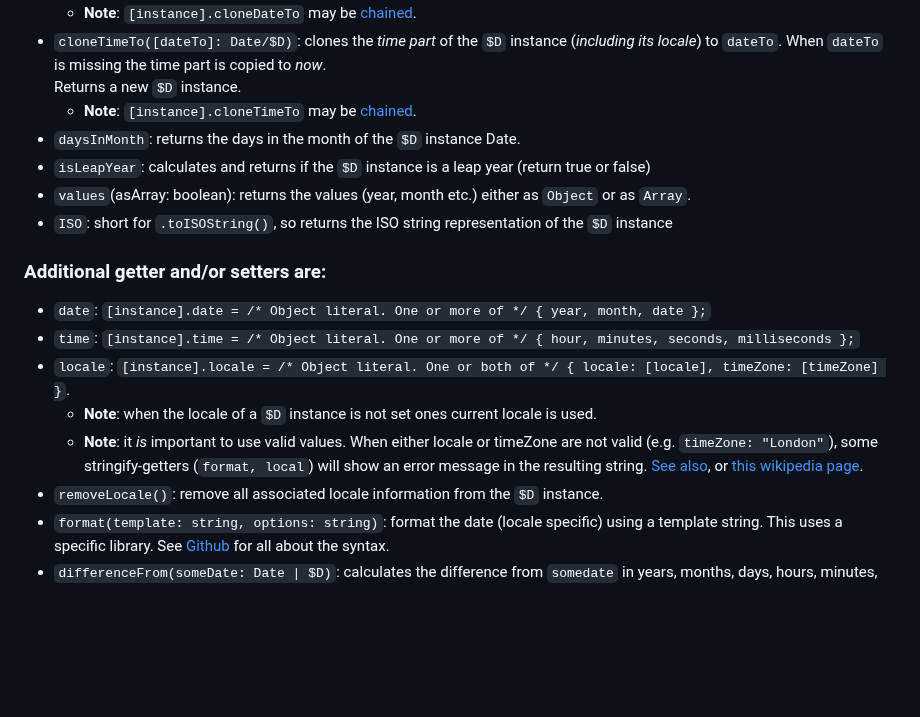
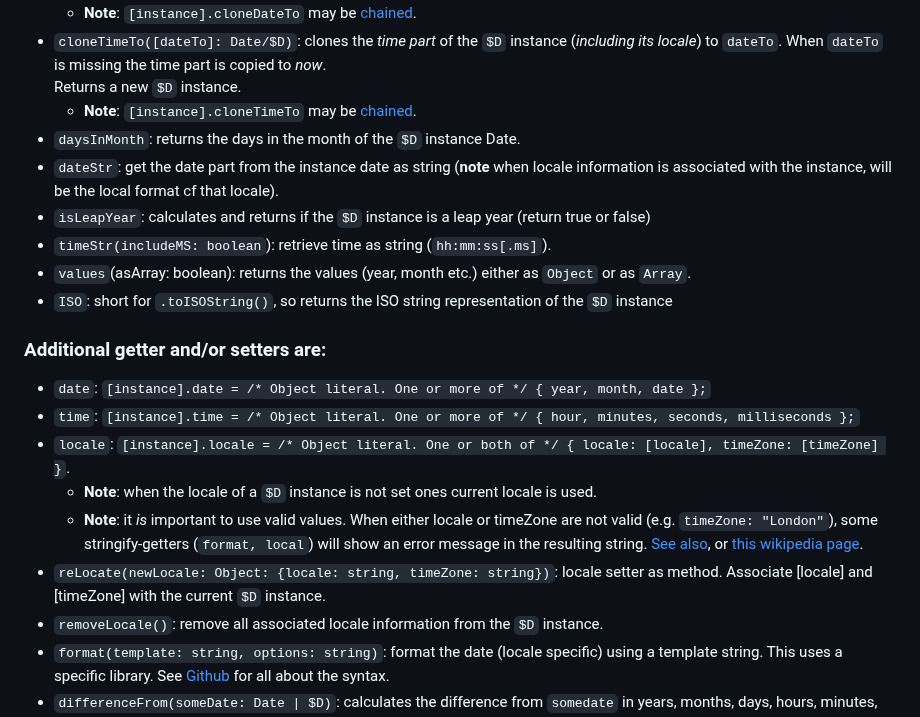
Before and after one commit to KooiInc/es-date-fiddler, a Markdown page: README.md, the part around the change. Drawn GitHub-style; blank space fills up the shorter version.

Commit message:
add stuff to README

```diff
--- a/README.md
+++ b/README.md
@@ -109,7 +109,10 @@ For more comprehensive usage examples, see [**demo**](https://kooiinc.github.io/
 - `cloneTimeTo([dateTo]: Date/$D)`: clones the *time part*  of the `$D` instance (*including its locale*) to `dateTo`. When `dateTo` is missing the time part is copied to *now*.<br>Returns a new `$D` instance.
   - **Note**: `[instance].cloneTimeTo` may be [chained](https://www.tutorialspoint.com/method-chaining-in-javascript).
 - `daysInMonth`: returns the days in the month of the `$D` instance Date.
+- `dateStr`: get the date part from the instance date as string (**note** when locale information is
+   associated with the instance, will be the local format cf that locale).
 - `isLeapYear`: calculates and returns if the `$D` instance is a leap year (return true or false)
+- `timeStr(includeMS: boolean`): retrieve time as string (`hh:mm:ss[.ms]`).
 - `values`(asArray: boolean): returns the values (year, month etc.) either as `Object` or as `Array`.
 - `ISO`: short for `.toISOString()`, so returns the ISO string representation of the `$D` instance
 
@@ -119,6 +122,7 @@ For more comprehensive usage examples, see [**demo**](https://kooiinc.github.io/
 - `locale`:  `[instance].locale = /* Object literal. One or both of */ { locale: [locale], timeZone: [timeZone] }`.
   - **Note**: when the locale of a `$D` instance is not set ones current locale is used.
   - **Note**: it *is* important to use valid values. When either locale or timeZone are not valid (e.g. `timeZone: "London"`), some stringify-getters (`format, local`) will show an error message in the resulting string. [See also](https://betterprogramming.pub/formatting-dates-with-the-datetimeformat-object-9c808dc58604), or [this wikipedia page](https://en.wikipedia.org/wiki/List_of_tz_database_time_zones).
+- `reLocate(newLocale: Object: {locale: string, timeZone: string})`: locale setter as method. Associate [locale] and [timeZone] with the current `$D` instance.
 - `removeLocale()`: remove all associated locale information from the `$D` instance.
 - `format(template: string, options: string)`: format the date (locale specific) using a template string. This uses a specific library. See [Github](https://github.com/KooiInc/dateformat) for all about the syntax.
 - `differenceFrom(someDate: Date | $D)`: calculates the difference from `somedate` in years, months, days, hours, minutes, seconds and milliseconds. See the [demo](https://kooiinc.github.io/es-date-fiddler/Demo/) for a few examples.
```
